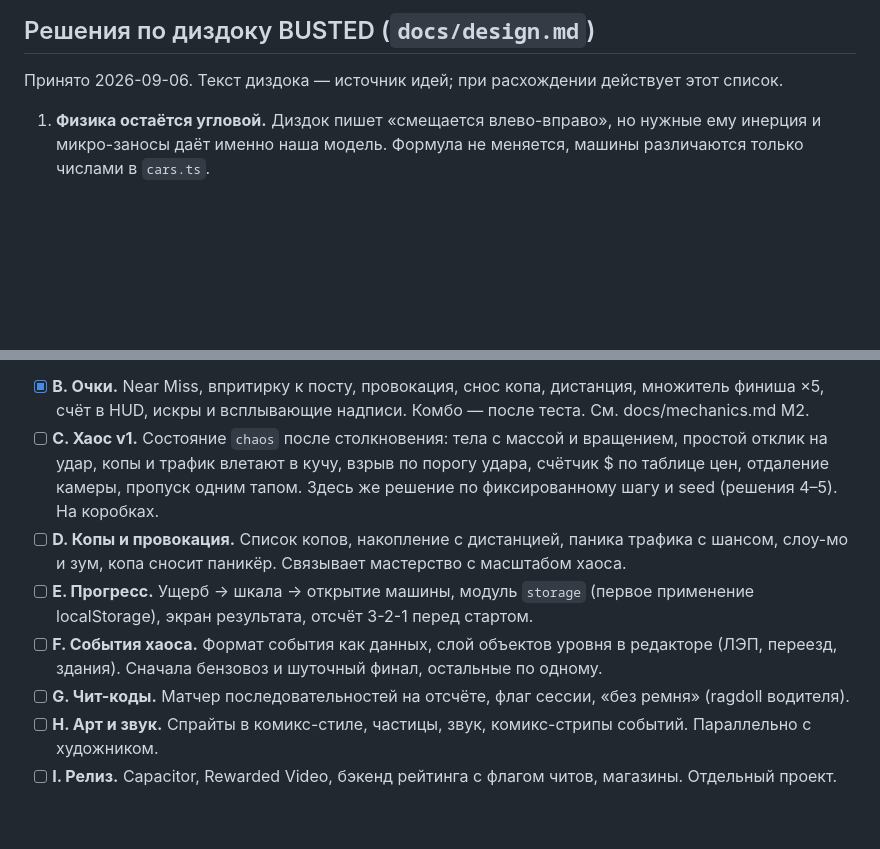
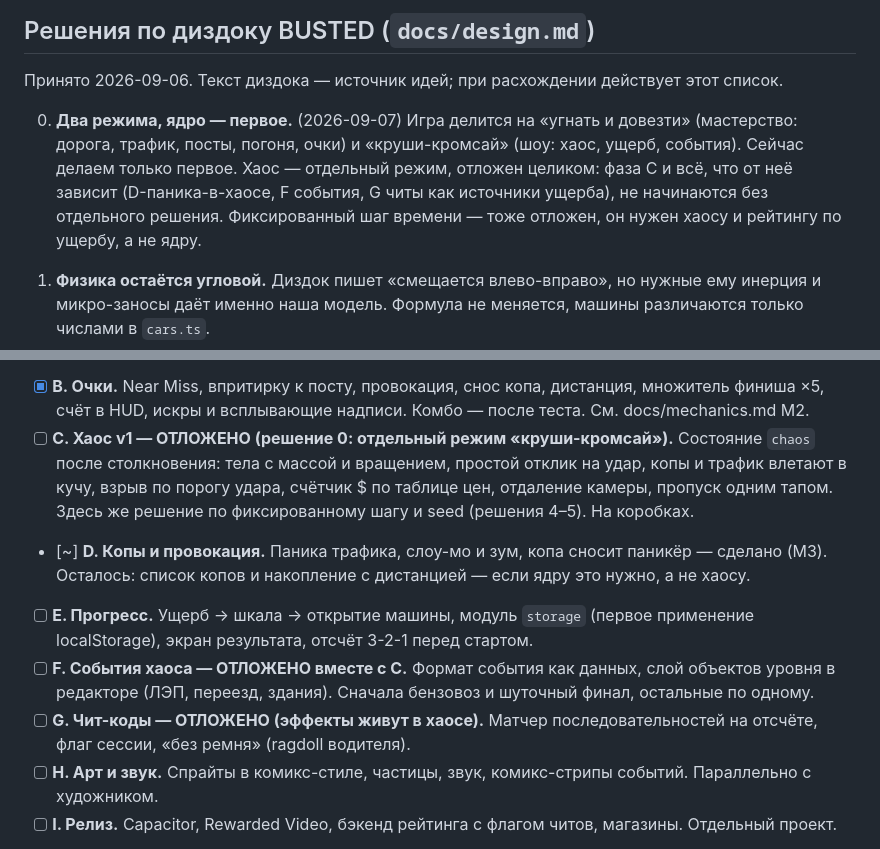
Before and after one commit to YaroslavSheina/Busted, a Markdown page: CLAUDE.md, 2 parts joined by grey strips. Rendered like a GitHub page; blank space fills up the shorter version.

Commit message:
CLAUDE.md: два режима, ядро — «угнать и довезти»; хаос, события и читы отложены
Co-Authored-By: Claude Fable 5.1 <noreply@anthropic.com>

```diff
--- a/CLAUDE.md
+++ b/CLAUDE.md
@@ -28,6 +28,12 @@
 ## Решения по диздоку BUSTED (`docs/design.md`)
 
 Принято 2026-09-06. Текст диздока — источник идей; при расхождении действует этот список.
+
+0. **Два режима, ядро — первое.** (2026-09-07) Игра делится на «угнать и довезти» (мастерство: дорога, трафик,
+   посты, погоня, очки) и «круши-кромсай» (шоу: хаос, ущерб, события). Сейчас делаем только первое.
+   Хаос — отдельный режим, отложен целиком: фаза C и всё, что от неё зависит (D-паника-в-хаосе, F события,
+   G читы как источники ущерба), не начинаются без отдельного решения. Фиксированный шаг времени — тоже отложен,
+   он нужен хаосу и рейтингу по ущербу, а не ядру.
 
 1. **Физика остаётся угловой.** Диздок пишет «смещается влево-вправо», но нужные ему инерция и микро-заносы
    даёт именно наша модель. Формула не меняется, машины различаются только числами в `cars.ts`.
@@ -177,16 +183,16 @@ editor/index.html  — редактор уровней (вторая стран
   следующие уровни в том же духе — по одному новому элементу пути, преград или погони на уровень.
 - [x] **B. Очки.** Near Miss, впритирку к посту, провокация, снос копа, дистанция, множитель финиша ×5, счёт в HUD,
   искры и всплывающие надписи. Комбо — после теста. См. docs/mechanics.md M2.
-- [ ] **C. Хаос v1.** Состояние `chaos` после столкновения: тела с массой и вращением, простой отклик на удар,
+- [ ] **C. Хаос v1 — ОТЛОЖЕНО (решение 0: отдельный режим «круши-кромсай»).** Состояние `chaos` после столкновения: тела с массой и вращением, простой отклик на удар,
   копы и трафик влетают в кучу, взрыв по порогу удара, счётчик $ по таблице цен, отдаление камеры,
   пропуск одним тапом. Здесь же решение по фиксированному шагу и seed (решения 4–5). На коробках.
-- [ ] **D. Копы и провокация.** Список копов, накопление с дистанцией, паника трафика с шансом,
-  слоу-мо и зум, копа сносит паникёр. Связывает мастерство с масштабом хаоса.
+- [~] **D. Копы и провокация.** Паника трафика, слоу-мо и зум, копа сносит паникёр — сделано (M3).
+  Осталось: список копов и накопление с дистанцией — если ядру это нужно, а не хаосу.
 - [ ] **E. Прогресс.** Ущерб → шкала → открытие машины, модуль `storage` (первое применение localStorage),
   экран результата, отсчёт 3-2-1 перед стартом.
-- [ ] **F. События хаоса.** Формат события как данных, слой объектов уровня в редакторе (ЛЭП, переезд, здания).
+- [ ] **F. События хаоса — ОТЛОЖЕНО вместе с C.** Формат события как данных, слой объектов уровня в редакторе (ЛЭП, переезд, здания).
   Сначала бензовоз и шуточный финал, остальные по одному.
-- [ ] **G. Чит-коды.** Матчер последовательностей на отсчёте, флаг сессии, «без ремня» (ragdoll водителя).
+- [ ] **G. Чит-коды — ОТЛОЖЕНО (эффекты живут в хаосе).** Матчер последовательностей на отсчёте, флаг сессии, «без ремня» (ragdoll водителя).
 - [ ] **H. Арт и звук.** Спрайты в комикс-стиле, частицы, звук, комикс-стрипы событий. Параллельно с художником.
 - [ ] **I. Релиз.** Capacitor, Rewarded Video, бэкенд рейтинга с флагом читов, магазины. Отдельный проект.
 
```
